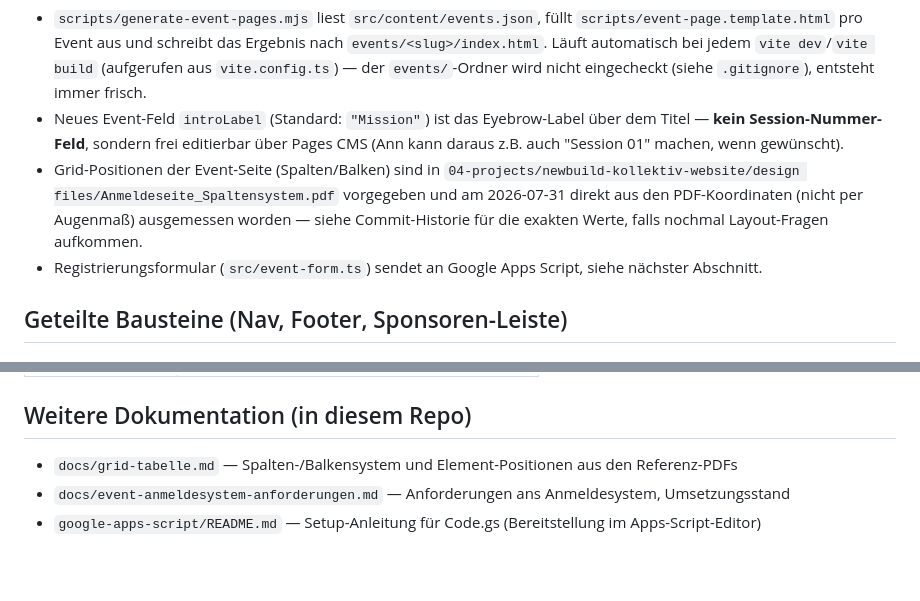
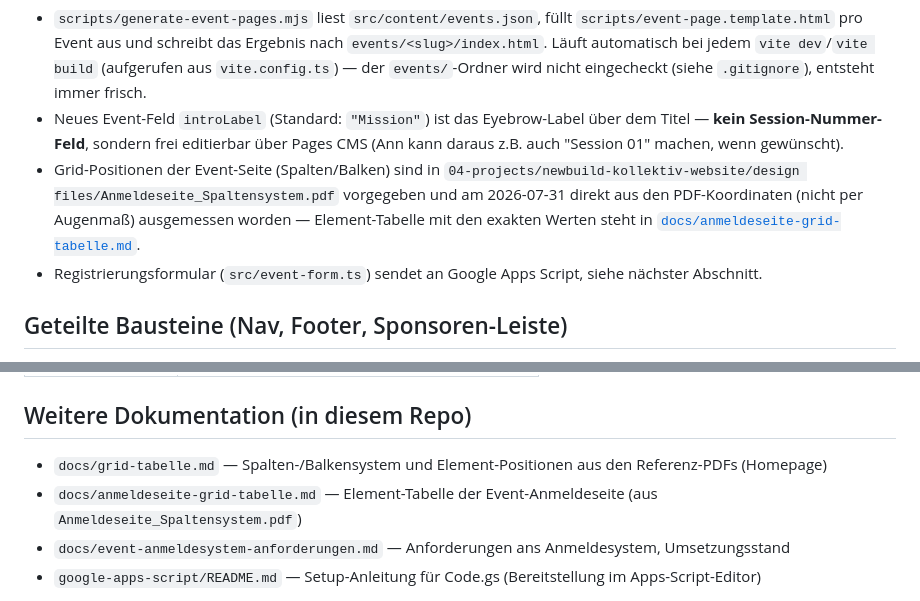
Before and after one commit to annsalich96/newbuild-kollektiv-website, a Markdown page: CLAUDE.md, 2 parts joined by grey strips. Drawn GitHub-style; blank space fills up the shorter version.

```diff
--- a/CLAUDE.md
+++ b/CLAUDE.md
@@ -40,7 +40,7 @@ Jedes Event bekommt beim Build automatisch eine eigene Unterseite unter `events/
 
 - `scripts/generate-event-pages.mjs` liest `src/content/events.json`, füllt `scripts/event-page.template.html` pro Event aus und schreibt das Ergebnis nach `events/<slug>/index.html`. Läuft automatisch bei jedem `vite dev`/`vite build` (aufgerufen aus `vite.config.ts`) — der `events/`-Ordner wird nicht eingecheckt (siehe `.gitignore`), entsteht immer frisch.
 - Neues Event-Feld `introLabel` (Standard: `"Mission"`) ist das Eyebrow-Label über dem Titel — **kein Session-Nummer-Feld**, sondern frei editierbar über Pages CMS (Ann kann daraus z.B. auch "Session 01" machen, wenn gewünscht).
-- Grid-Positionen der Event-Seite (Spalten/Balken) sind in `04-projects/newbuild-kollektiv-website/design files/Anmeldeseite_Spaltensystem.pdf` vorgegeben und am 2026-07-31 direkt aus den PDF-Koordinaten (nicht per Augenmaß) ausgemessen worden — siehe Commit-Historie für die exakten Werte, falls nochmal Layout-Fragen aufkommen.
+- Grid-Positionen der Event-Seite (Spalten/Balken) sind in `04-projects/newbuild-kollektiv-website/design files/Anmeldeseite_Spaltensystem.pdf` vorgegeben und am 2026-07-31 direkt aus den PDF-Koordinaten (nicht per Augenmaß) ausgemessen worden — Element-Tabelle mit den exakten Werten steht in [`docs/anmeldeseite-grid-tabelle.md`](./docs/anmeldeseite-grid-tabelle.md).
 - Registrierungsformular (`src/event-form.ts`) sendet an Google Apps Script, siehe nächster Abschnitt.
 
 ## Geteilte Bausteine (Nav, Footer, Sponsoren-Leiste)
@@ -97,7 +97,8 @@ docs/                              Grid-Tabelle, Anmeldesystem-Anforderungen
 
 ## Weitere Dokumentation (in diesem Repo)
 
-- `docs/grid-tabelle.md` — Spalten-/Balkensystem und Element-Positionen aus den Referenz-PDFs
+- `docs/grid-tabelle.md` — Spalten-/Balkensystem und Element-Positionen aus den Referenz-PDFs (Homepage)
+- `docs/anmeldeseite-grid-tabelle.md` — Element-Tabelle der Event-Anmeldeseite (aus `Anmeldeseite_Spaltensystem.pdf`)
 - `docs/event-anmeldesystem-anforderungen.md` — Anforderungen ans Anmeldesystem, Umsetzungsstand
 - `google-apps-script/README.md` — Setup-Anleitung für Code.gs (Bereitstellung im Apps-Script-Editor)
 
```
Also changed, not shown: docs/anmeldeseite-grid-tabelle.md (added, +38 -0 lines).
